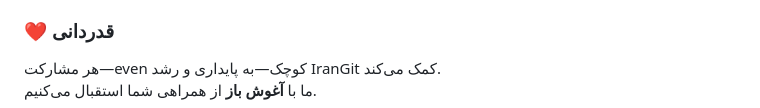
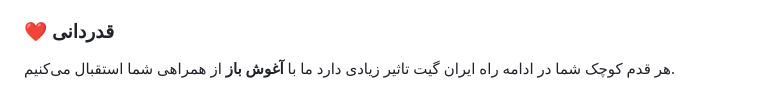
Before and after one commit to Scorpian-my/IranGit, a Markdown page: README.md, the part around the change. Drawn GitHub-style.

```diff
--- a/README.md
+++ b/README.md
@@ -181,7 +181,7 @@ cd IranGit
 
 ### ❤️ قدردانی
 
-هر مشارکت—even کوچک—به پایداری و رشد IranGit کمک می‌کند.
+هر قدم کوچک شما در ادامه راه ایران گیت تاثیر زیادی دارد
 ما با **آغوش باز** از همراهی شما استقبال می‌کنیم.
 
 </div>
```
